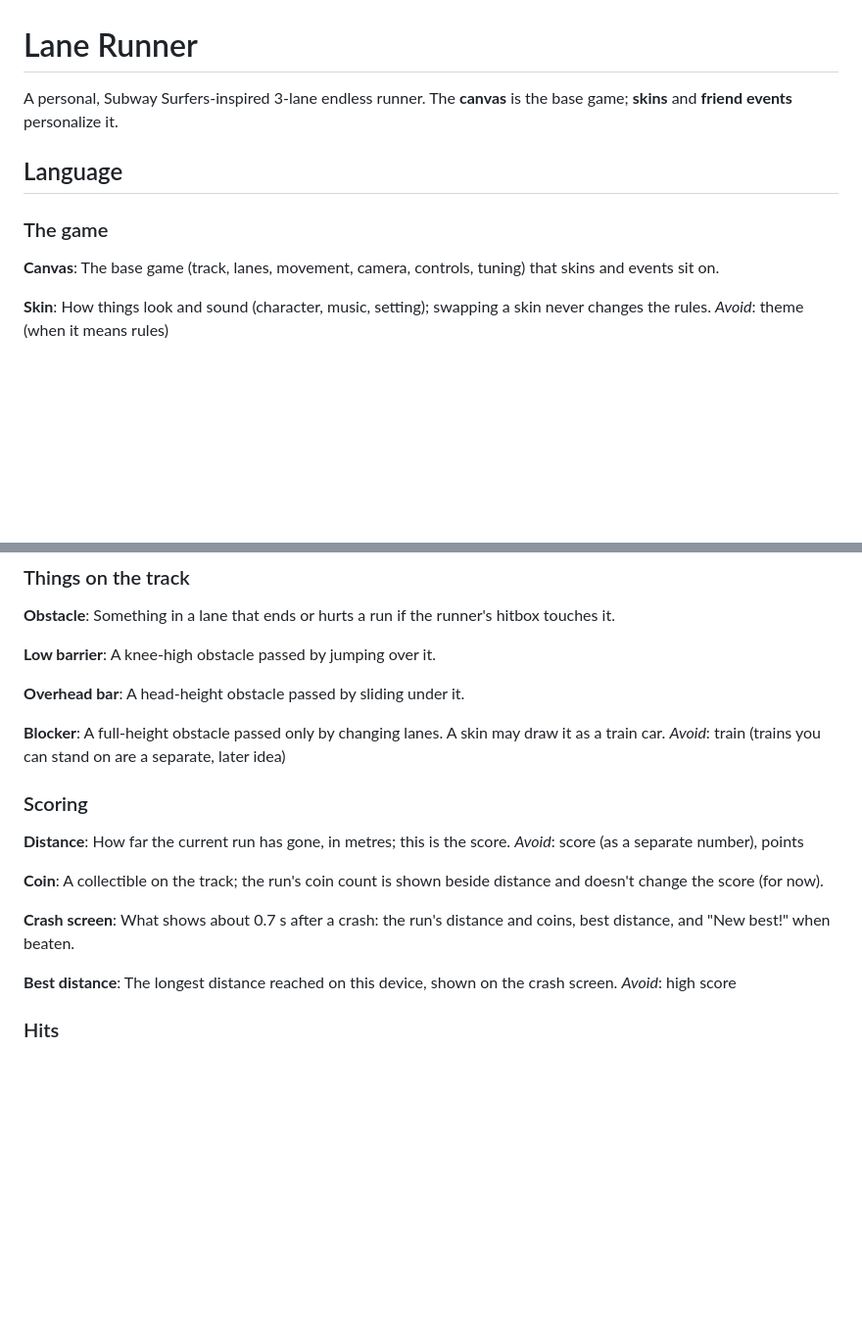
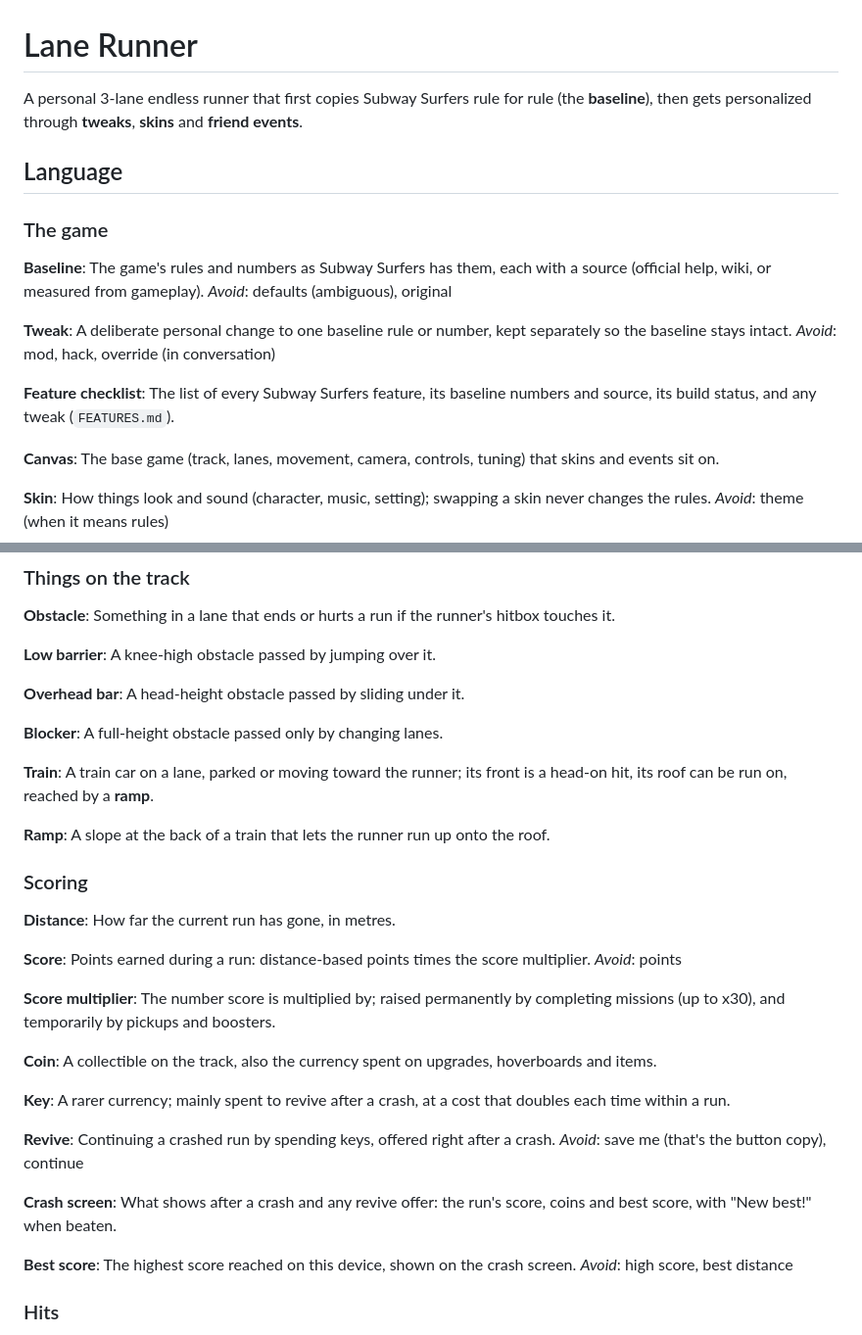
Before and after one commit to Snehiths19/lane-runner, a Markdown page: CONTEXT.md, 2 parts joined by grey strips. Shown at 98% size. Drawn GitHub-style; blank space fills up the shorter version.

```diff
--- a/CONTEXT.md
+++ b/CONTEXT.md
@@ -1,11 +1,22 @@
 # Lane Runner
 
-A personal, Subway Surfers-inspired 3-lane endless runner. The **canvas** is the base game; **skins**
-and **friend events** personalize it.
+A personal 3-lane endless runner that first copies Subway Surfers rule for rule (the **baseline**),
+then gets personalized through **tweaks**, **skins** and **friend events**.
 
 ## Language
 
 ### The game
+
+**Baseline**:
+The game's rules and numbers as Subway Surfers has them, each with a source (official help, wiki, or measured from gameplay).
+_Avoid_: defaults (ambiguous), original
+
+**Tweak**:
+A deliberate personal change to one baseline rule or number, kept separately so the baseline stays intact.
+_Avoid_: mod, hack, override (in conversation)
+
+**Feature checklist**:
+The list of every Subway Surfers feature, its baseline numbers and source, its build status, and any tweak (`FEATURES.md`).
 
 **Canvas**:
 The base game (track, lanes, movement, camera, controls, tuning) that skins and events sit on.
@@ -43,24 +54,42 @@ A knee-high obstacle passed by jumping over it.
 A head-height obstacle passed by sliding under it.
 
 **Blocker**:
-A full-height obstacle passed only by changing lanes. A skin may draw it as a train car.
-_Avoid_: train (trains you can stand on are a separate, later idea)
+A full-height obstacle passed only by changing lanes.
+
+**Train**:
+A train car on a lane, parked or moving toward the runner; its front is a head-on hit, its roof can be run on, reached by a **ramp**.
+
+**Ramp**:
+A slope at the back of a train that lets the runner run up onto the roof.
 
 ### Scoring
 
 **Distance**:
-How far the current run has gone, in metres; this is the score.
-_Avoid_: score (as a separate number), points
+How far the current run has gone, in metres.
+
+**Score**:
+Points earned during a run: distance-based points times the score multiplier.
+_Avoid_: points
+
+**Score multiplier**:
+The number score is multiplied by; raised permanently by completing missions (up to x30), and temporarily by pickups and boosters.
 
 **Coin**:
-A collectible on the track; the run's coin count is shown beside distance and doesn't change the score (for now).
+A collectible on the track, also the currency spent on upgrades, hoverboards and items.
+
+**Key**:
+A rarer currency; mainly spent to revive after a crash, at a cost that doubles each time within a run.
+
+**Revive**:
+Continuing a crashed run by spending keys, offered right after a crash.
+_Avoid_: save me (that's the button copy), continue
 
 **Crash screen**:
-What shows about 0.7 s after a crash: the run's distance and coins, best distance, and "New best!" when beaten.
+What shows after a crash and any revive offer: the run's score, coins and best score, with "New best!" when beaten.
 
-**Best distance**:
-The longest distance reached on this device, shown on the crash screen.
-_Avoid_: high score
+**Best score**:
+The highest score reached on this device, shown on the crash screen.
+_Avoid_: high score, best distance
 
 ### Hits
 
```
Also changed, not shown: other parts of CONTEXT.md (+7 -5 lines), FEATURES.md (added, +116 -0 lines), docs/adr/0002-baseline-copy-first-tweaks-separate.md (added, +23 -0 lines).
